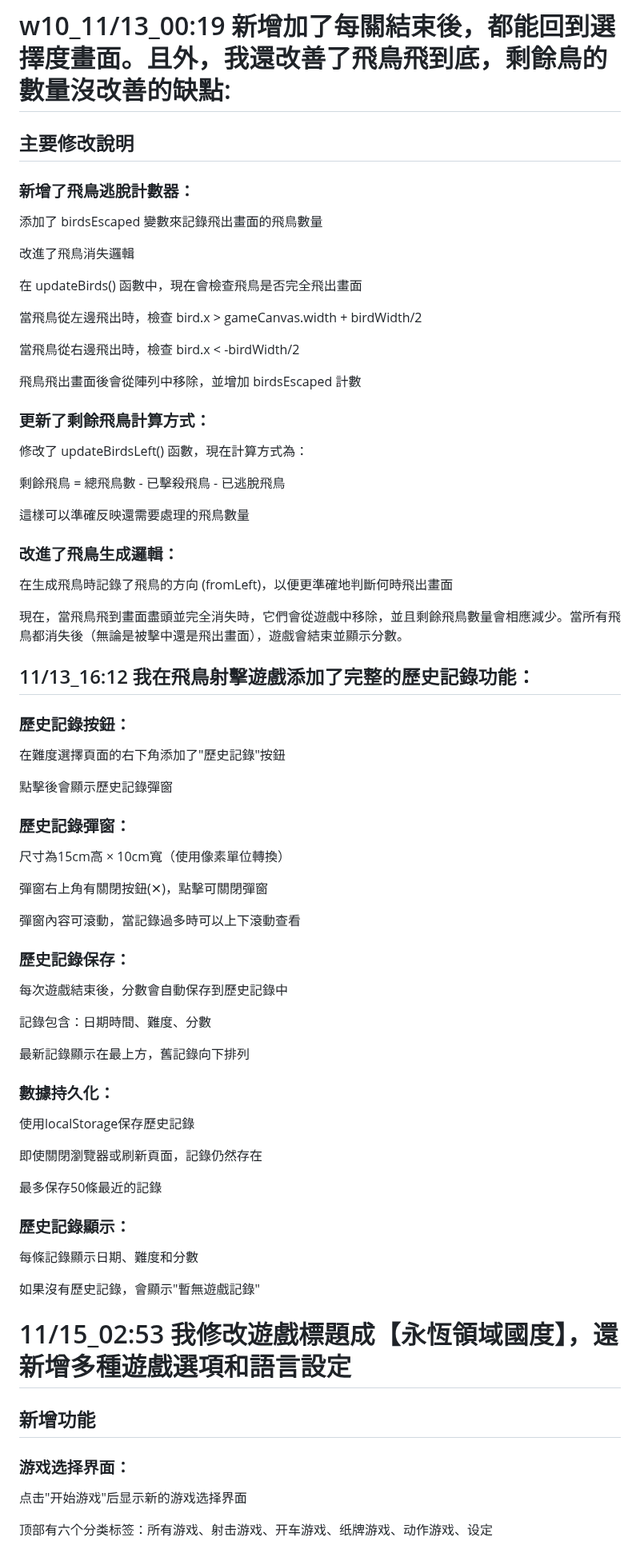
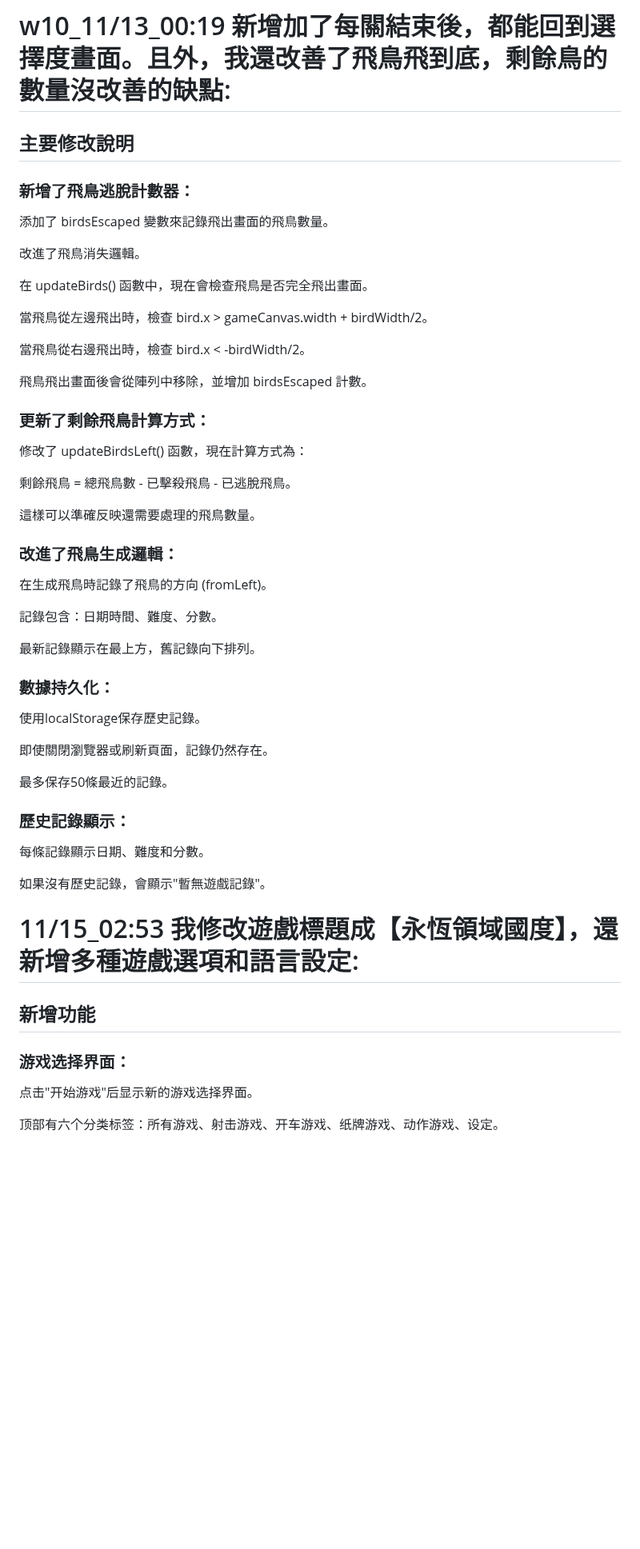
Before and after one commit to 41423117/Eternal-Realm-Games, a Markdown page: README.md, the part around one of its changes. Shown at 80% size. Drawn GitHub-style; blank space fills up the shorter version.

```diff
--- a/README.md
+++ b/README.md
@@ -75,84 +75,60 @@
 
 # w10_11/13_00:19 新增加了每關結束後，都能回到選擇度畫面。且外，我還改善了飛鳥飛到底，剩餘鳥的數量沒改善的缺點:
 
+
 ## 主要修改說明
 
 
 ### 新增了飛鳥逃脫計數器：
 
-  添加了 birdsEscaped 變數來記錄飛出畫面的飛鳥數量
+  添加了 birdsEscaped 變數來記錄飛出畫面的飛鳥數量。
 
-  改進了飛鳥消失邏輯
+  改進了飛鳥消失邏輯。
 
-  在 updateBirds() 函數中，現在會檢查飛鳥是否完全飛出畫面
+  在 updateBirds() 函數中，現在會檢查飛鳥是否完全飛出畫面。
 
-  當飛鳥從左邊飛出時，檢查 bird.x > gameCanvas.width + birdWidth/2
+  當飛鳥從左邊飛出時，檢查 bird.x > gameCanvas.width + birdWidth/2。
 
-  當飛鳥從右邊飛出時，檢查 bird.x < -birdWidth/2
+  當飛鳥從右邊飛出時，檢查 bird.x < -birdWidth/2。
 
-  飛鳥飛出畫面後會從陣列中移除，並增加 birdsEscaped 計數
+  飛鳥飛出畫面後會從陣列中移除，並增加 birdsEscaped 計數。
 
 
 ### 更新了剩餘飛鳥計算方式：
 
   修改了 updateBirdsLeft() 函數，現在計算方式為：
 
-  剩餘飛鳥 = 總飛鳥數 - 已擊殺飛鳥 - 已逃脫飛鳥
+  剩餘飛鳥 = 總飛鳥數 - 已擊殺飛鳥 - 已逃脫飛鳥。
 
-  這樣可以準確反映還需要處理的飛鳥數量
+  這樣可以準確反映還需要處理的飛鳥數量。
 
 
 ### 改進了飛鳥生成邏輯：
 
-  在生成飛鳥時記錄了飛鳥的方向 (fromLeft)，以便更準確地判斷何時飛出畫面
+  在生成飛鳥時記錄了飛鳥的方向 (fromLeft)。
 
+  記錄包含：日期時間、難度、分數。
 
-現在，當飛鳥飛到畫面盡頭並完全消失時，它們會從遊戲中移除，並且剩餘飛鳥數量會相應減少。當所有飛鳥都消失後（無論是被擊中還是飛出畫面），遊戲會結束並顯示分數。
-
-## 11/13_16:12 我在飛鳥射擊遊戲添加了完整的歷史記錄功能：
-
-### 歷史記錄按鈕：
-
-  在難度選擇頁面的右下角添加了"歷史記錄"按鈕
-
-  點擊後會顯示歷史記錄彈窗
-
-
-### 歷史記錄彈窗：
-
-  尺寸為15cm高 × 10cm寬（使用像素單位轉換）
-
-  彈窗右上角有關閉按鈕(✕)，點擊可關閉彈窗
-
-  彈窗內容可滾動，當記錄過多時可以上下滾動查看
-
-
-### 歷史記錄保存：
-
-  每次遊戲結束後，分數會自動保存到歷史記錄中
-
-  記錄包含：日期時間、難度、分數
-
-  最新記錄顯示在最上方，舊記錄向下排列
+  最新記錄顯示在最上方，舊記錄向下排列。
 
 
 ### 數據持久化：
 
-  使用localStorage保存歷史記錄
+  使用localStorage保存歷史記錄。
 
-  即使關閉瀏覽器或刷新頁面，記錄仍然存在
+  即使關閉瀏覽器或刷新頁面，記錄仍然存在。
 
-  最多保存50條最近的記錄
+  最多保存50條最近的記錄。
 
 
 ### 歷史記錄顯示：
 
-  每條記錄顯示日期、難度和分數
+  每條記錄顯示日期、難度和分數。
 
-  如果沒有歷史記錄，會顯示"暫無遊戲記錄"
+  如果沒有歷史記錄，會顯示"暫無遊戲記錄"。
 
 
-# 11/15_02:53 我修改遊戲標題成【永恆領域國度】，還新增多種遊戲選項和語言設定
+# 11/15_02:53 我修改遊戲標題成【永恆領域國度】，還新增多種遊戲選項和語言設定:
 
 
 ## 新增功能
@@ -160,7 +136,7 @@
 
 ### 游戏选择界面：
 
-点击"开始游戏"后显示新的游戏选择界面
+点击"开始游戏"后显示新的游戏选择界面。
 
-顶部有六个分类标签：所有游戏、射击游戏、开车游戏、纸牌游戏、动作游戏、设定
+顶部有六个分类标签：所有游戏、射击游戏、开车游戏、纸牌游戏、动作游戏、设定。
 
```
Also changed, not shown: other parts of README.md (+71 -12 lines).
